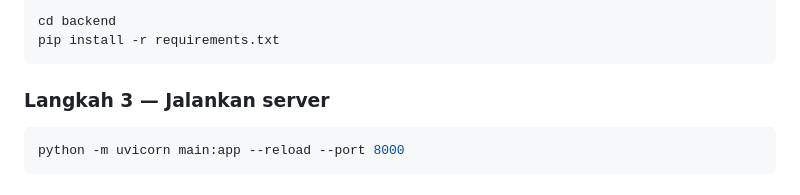
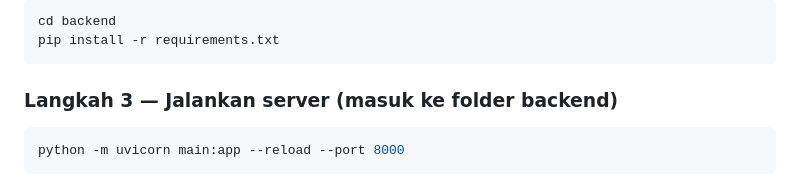
Before and after one commit to Nugikku/video-ascii-converter, a Markdown page: README.md, the part around the change. GitHub-like rendering.

Commit message:
Update instructions for running the server

````diff
--- a/README.md
+++ b/README.md
@@ -69,7 +69,7 @@ cd backend
 pip install -r requirements.txt
 ```
 
-### Langkah 3 — Jalankan server
+### Langkah 3 — Jalankan server (masuk ke folder backend)
 
 ```bash
 python -m uvicorn main:app --reload --port 8000
````
